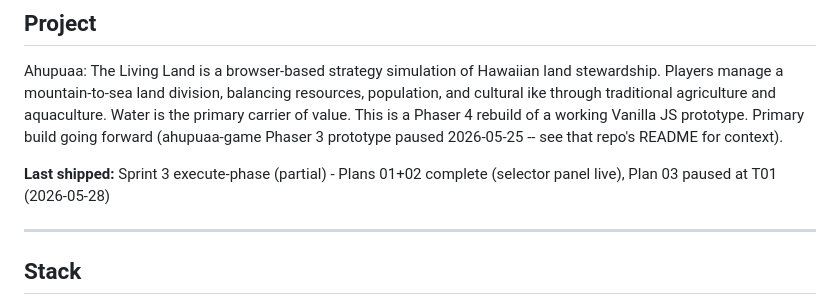
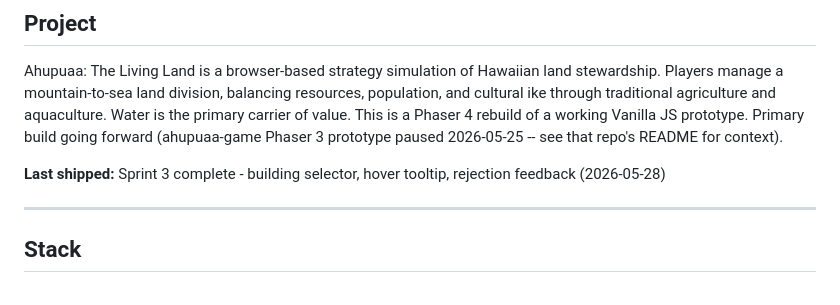
Before and after one commit to koloheCook/ahapuaa-v2, a Markdown page: CLAUDE.md, the part around the change. GitHub-like rendering.

Commit message:
docs(claude): update Last shipped -- Sprint 3 complete

```diff
--- a/CLAUDE.md
+++ b/CLAUDE.md
@@ -12,7 +12,7 @@ Water is the primary carrier of value. This is a Phaser 4 rebuild of a working
 Vanilla JS prototype. Primary build going forward (ahupuaa-game Phaser 3 prototype
 paused 2026-05-25 -- see that repo's README for context).
 
-**Last shipped:** Sprint 3 execute-phase (partial) - Plans 01+02 complete (selector panel live), Plan 03 paused at T01 (2026-05-28)
+**Last shipped:** Sprint 3 complete - building selector, hover tooltip, rejection feedback (2026-05-28)
 
 ---
 
```
